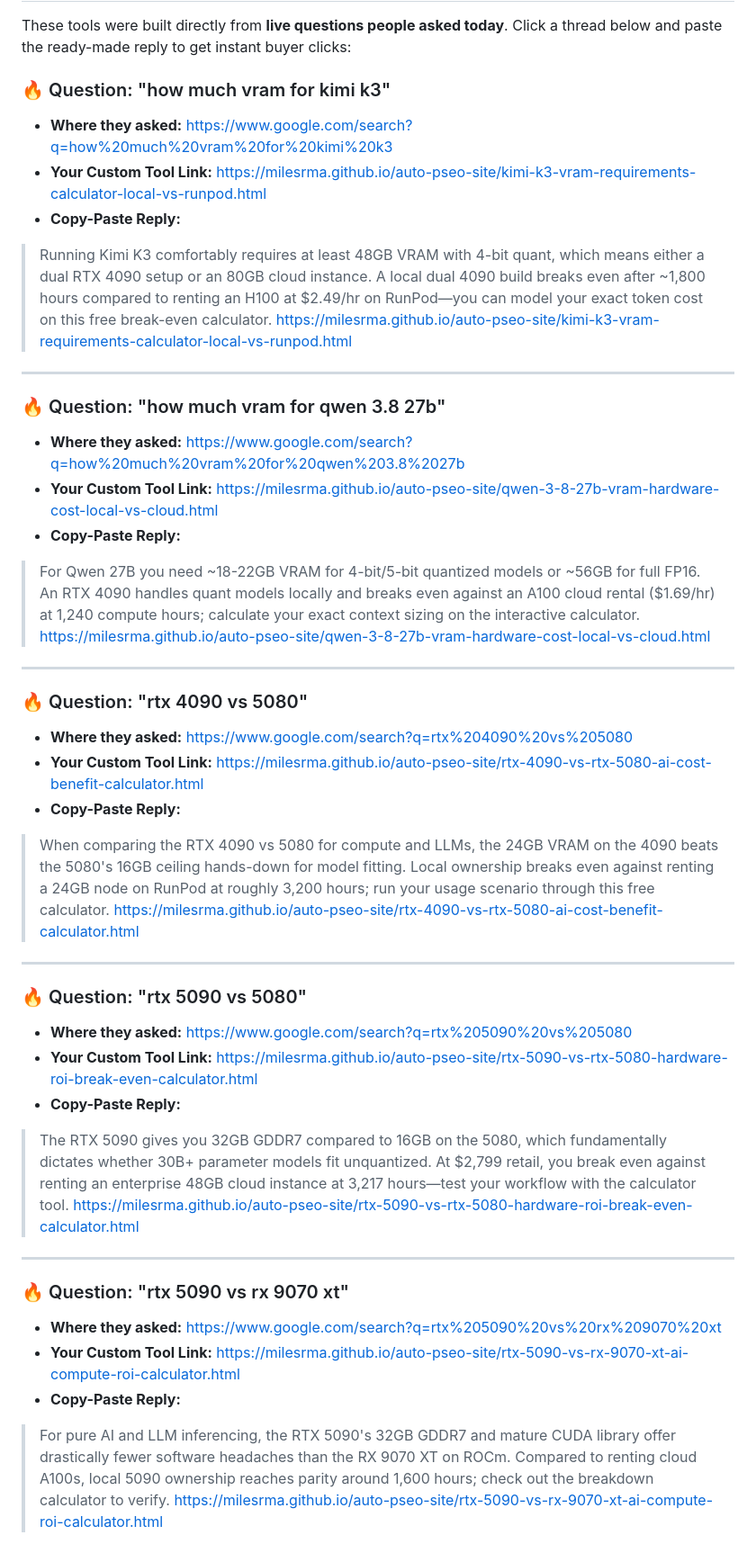
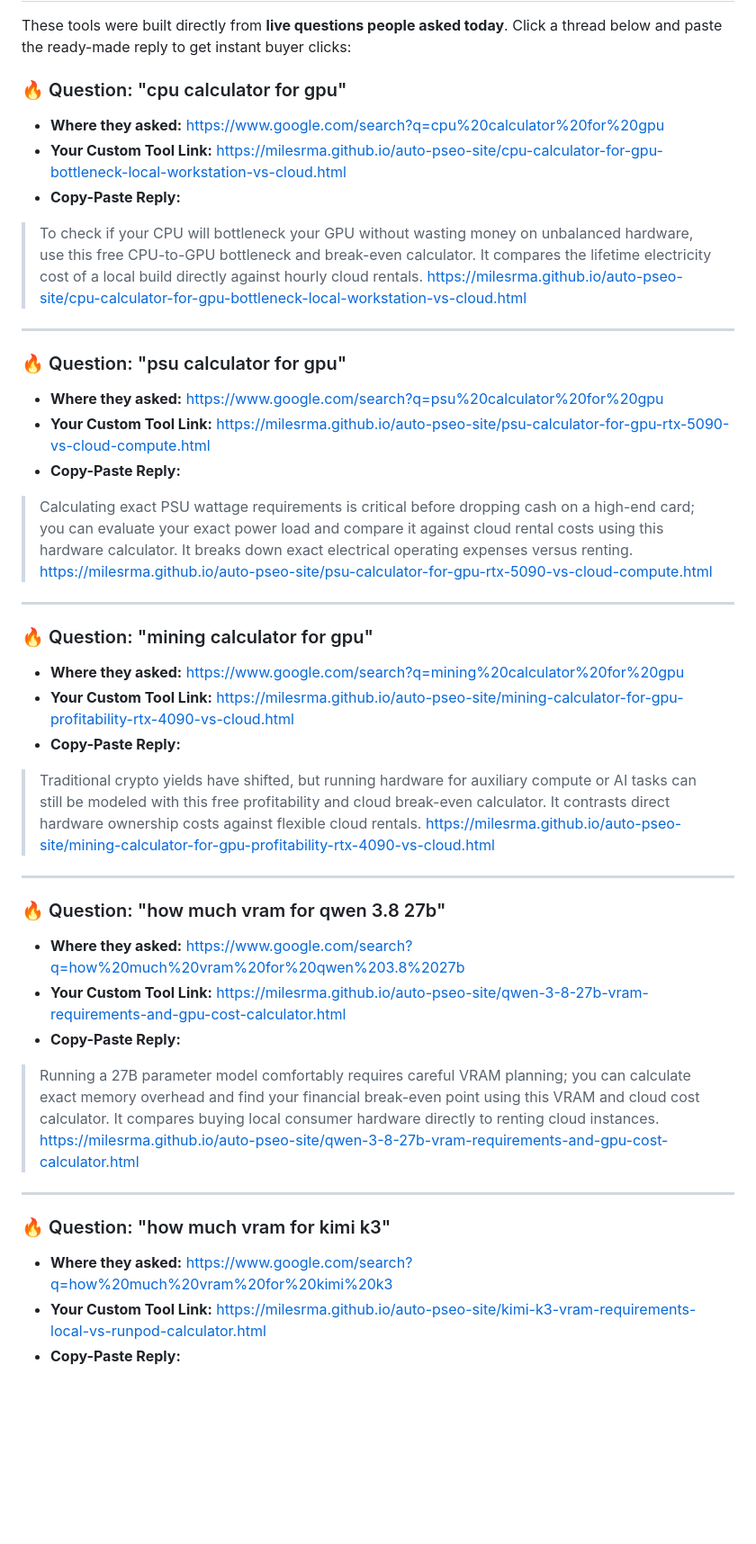
Before and after one commit to Milesrma/auto-pseo-site, a Markdown page: MONEY_RADAR.md, the part around one of its changes. Shown at 90% size. Drawn GitHub-style; blank space fills up the shorter version.

Commit message:
Sniper update: MONEY_RADAR.md

```diff
--- a/MONEY_RADAR.md
+++ b/MONEY_RADAR.md
@@ -2,41 +2,39 @@
 
 These tools were built directly from **live questions people asked today**. Click a thread below and paste the ready-made reply to get instant buyer clicks:
 
-### 🔥 Question: "how much vram for kimi k3"
-- **Where they asked:** https://www.google.com/search?q=how%20much%20vram%20for%20kimi%20k3
-- **Your Custom Tool Link:** https://milesrma.github.io/auto-pseo-site/kimi-k3-vram-requirements-calculator-local-vs-runpod.html
+### 🔥 Question: "cpu calculator for gpu"
+- **Where they asked:** https://www.google.com/search?q=cpu%20calculator%20for%20gpu
+- **Your Custom Tool Link:** https://milesrma.github.io/auto-pseo-site/cpu-calculator-for-gpu-bottleneck-local-workstation-vs-cloud.html
 - **Copy-Paste Reply:**
-> Running Kimi K3 comfortably requires at least 48GB VRAM with 4-bit quant, which means either a dual RTX 4090 setup or an 80GB cloud instance. A local dual 4090 build breaks even after ~1,800 hours compared to renting an H100 at $2.49/hr on RunPod—you can model your exact token cost on this free break-even calculator. https://milesrma.github.io/auto-pseo-site/kimi-k3-vram-requirements-calculator-local-vs-runpod.html
+> To check if your CPU will bottleneck your GPU without wasting money on unbalanced hardware, use this free CPU-to-GPU bottleneck and break-even calculator. It compares the lifetime electricity cost of a local build directly against hourly cloud rentals. https://milesrma.github.io/auto-pseo-site/cpu-calculator-for-gpu-bottleneck-local-workstation-vs-cloud.html
+
+---
+
+### 🔥 Question: "psu calculator for gpu"
+- **Where they asked:** https://www.google.com/search?q=psu%20calculator%20for%20gpu
+- **Your Custom Tool Link:** https://milesrma.github.io/auto-pseo-site/psu-calculator-for-gpu-rtx-5090-vs-cloud-compute.html
+- **Copy-Paste Reply:**
+> Calculating exact PSU wattage requirements is critical before dropping cash on a high-end card; you can evaluate your exact power load and compare it against cloud rental costs using this hardware calculator. It breaks down exact electrical operating expenses versus renting. https://milesrma.github.io/auto-pseo-site/psu-calculator-for-gpu-rtx-5090-vs-cloud-compute.html
+
+---
+
+### 🔥 Question: "mining calculator for gpu"
+- **Where they asked:** https://www.google.com/search?q=mining%20calculator%20for%20gpu
+- **Your Custom Tool Link:** https://milesrma.github.io/auto-pseo-site/mining-calculator-for-gpu-profitability-rtx-4090-vs-cloud.html
+- **Copy-Paste Reply:**
+> Traditional crypto yields have shifted, but running hardware for auxiliary compute or AI tasks can still be modeled with this free profitability and cloud break-even calculator. It contrasts direct hardware ownership costs against flexible cloud rentals. https://milesrma.github.io/auto-pseo-site/mining-calculator-for-gpu-profitability-rtx-4090-vs-cloud.html
 
 ---
 
 ### 🔥 Question: "how much vram for qwen 3.8 27b"
 - **Where they asked:** https://www.google.com/search?q=how%20much%20vram%20for%20qwen%203.8%2027b
-- **Your Custom Tool Link:** https://milesrma.github.io/auto-pseo-site/qwen-3-8-27b-vram-hardware-cost-local-vs-cloud.html
+- **Your Custom Tool Link:** https://milesrma.github.io/auto-pseo-site/qwen-3-8-27b-vram-requirements-and-gpu-cost-calculator.html
 - **Copy-Paste Reply:**
-> For Qwen 27B you need ~18-22GB VRAM for 4-bit/5-bit quantized models or ~56GB for full FP16. An RTX 4090 handles quant models locally and breaks even against an A100 cloud rental ($1.69/hr) at 1,240 compute hours; calculate your exact context sizing on the interactive calculator. https://milesrma.github.io/auto-pseo-site/qwen-3-8-27b-vram-hardware-cost-local-vs-cloud.html
+> Running a 27B parameter model comfortably requires careful VRAM planning; you can calculate exact memory overhead and find your financial break-even point using this VRAM and cloud cost calculator. It compares buying local consumer hardware directly to renting cloud instances. https://milesrma.github.io/auto-pseo-site/qwen-3-8-27b-vram-requirements-and-gpu-cost-calculator.html
 
 ---
 
-### 🔥 Question: "rtx 4090 vs 5080"
-- **Where they asked:** https://www.google.com/search?q=rtx%204090%20vs%205080
-- **Your Custom Tool Link:** https://milesrma.github.io/auto-pseo-site/rtx-4090-vs-rtx-5080-ai-cost-benefit-calculator.html
+### 🔥 Question: "how much vram for kimi k3"
+- **Where they asked:** https://www.google.com/search?q=how%20much%20vram%20for%20kimi%20k3
+- **Your Custom Tool Link:** https://milesrma.github.io/auto-pseo-site/kimi-k3-vram-requirements-local-vs-runpod-calculator.html
 - **Copy-Paste Reply:**
-> When comparing the RTX 4090 vs 5080 for compute and LLMs, the 24GB VRAM on the 4090 beats the 5080's 16GB ceiling hands-down for model fitting. Local ownership breaks even against renting a 24GB node on RunPod at roughly 3,200 hours; run your usage scenario through this free calculator. https://milesrma.github.io/auto-pseo-site/rtx-4090-vs-rtx-5080-ai-cost-benefit-calculator.html
-
----
-
-### 🔥 Question: "rtx 5090 vs 5080"
-- **Where they asked:** https://www.google.com/search?q=rtx%205090%20vs%205080
-- **Your Custom Tool Link:** https://milesrma.github.io/auto-pseo-site/rtx-5090-vs-rtx-5080-hardware-roi-break-even-calculator.html
-- **Copy-Paste Reply:**
-> The RTX 5090 gives you 32GB GDDR7 compared to 16GB on the 5080, which fundamentally dictates whether 30B+ parameter models fit unquantized. At $2,799 retail, you break even against renting an enterprise 48GB cloud instance at 3,217 hours—test your workflow with the calculator tool. https://milesrma.github.io/auto-pseo-site/rtx-5090-vs-rtx-5080-hardware-roi-break-even-calculator.html
-
----
-
-### 🔥 Question: "rtx 5090 vs rx 9070 xt"
-- **Where they asked:** https://www.google.com/search?q=rtx%205090%20vs%20rx%209070%20xt
-- **Your Custom Tool Link:** https://milesrma.github.io/auto-pseo-site/rtx-5090-vs-rx-9070-xt-ai-compute-roi-calculator.html
-- **Copy-Paste Reply:**
-> For pure AI and LLM inferencing, the RTX 5090's 32GB GDDR7 and mature CUDA library offer drastically fewer software headaches than the RX 9070 XT on ROCm. Compared to renting cloud A100s, local 5090 ownership reaches parity around 1,600 hours; check out the breakdown calculator to verify. https://milesrma.github.io/auto-pseo-site/rtx-5090-vs-rx-9070-xt-ai-compute-roi-calculator.html
-
```
Also changed, not shown: other parts of MONEY_RADAR.md (+3 -33 lines).
